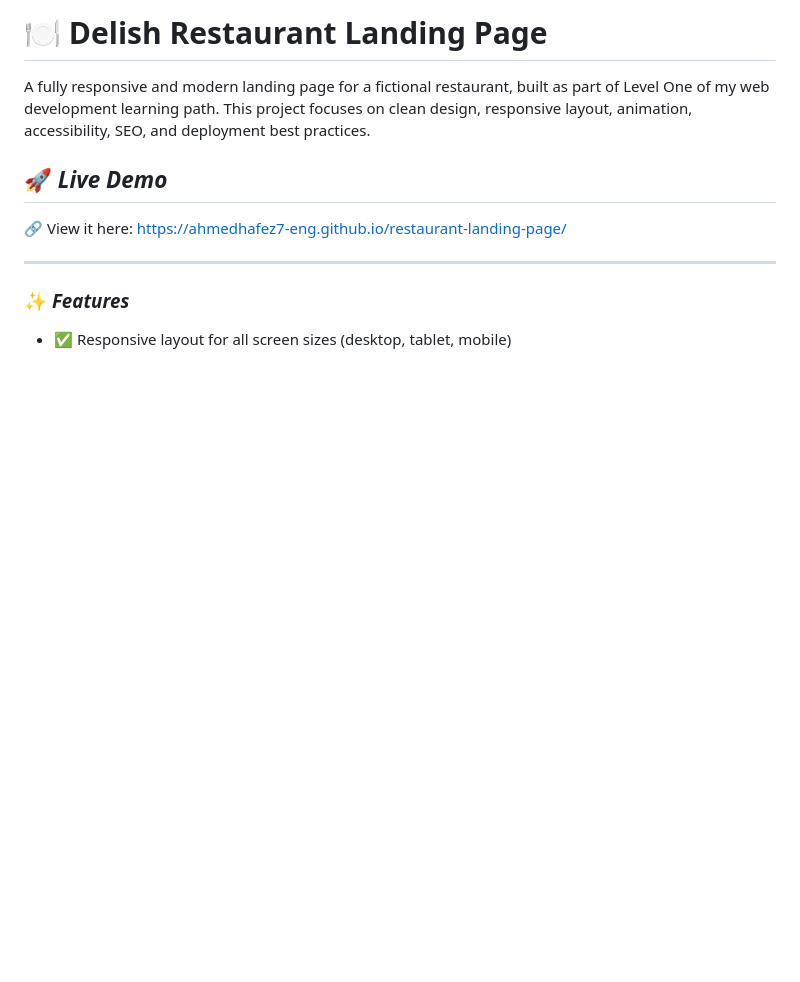
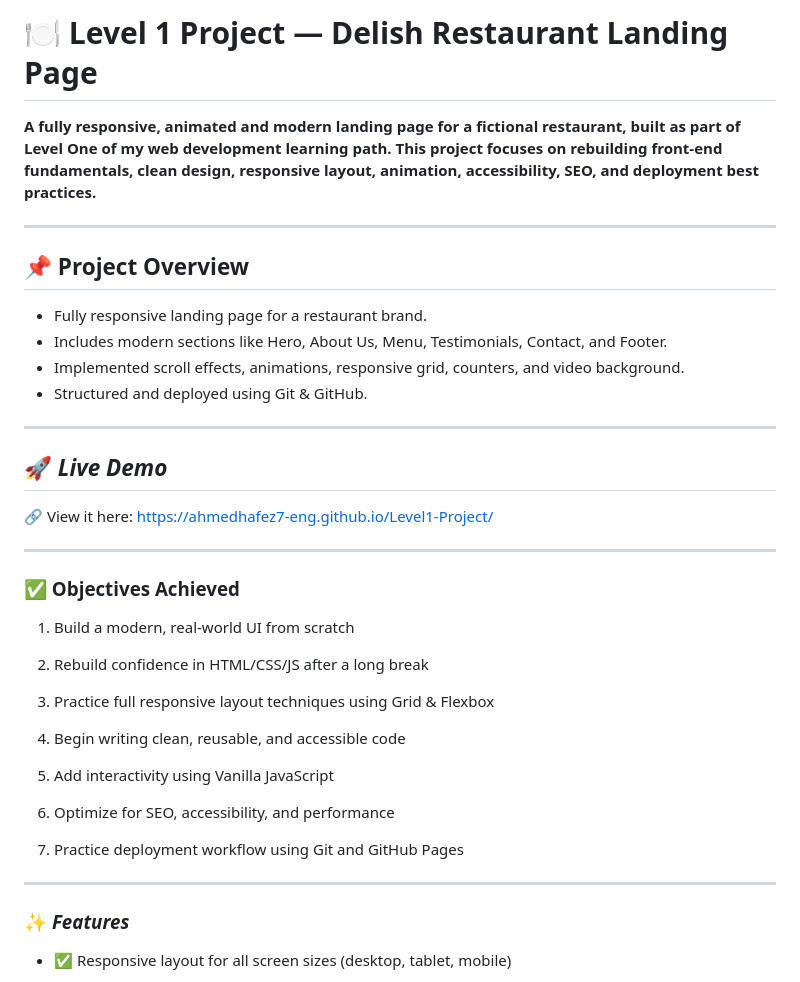
Before and after one commit to AhmedHafez7-Eng/Level1-Project, a Markdown page: README.md, the part around one of its changes. Rendered like a GitHub page; blank space fills up the shorter version.

```diff
--- a/README.md
+++ b/README.md
@@ -1,12 +1,41 @@
-# 🍽️ Delish Restaurant Landing Page
-A fully responsive and modern landing page for a fictional restaurant, built as part of Level One of my web development learning path. This project focuses on clean design, responsive layout, animation, accessibility, SEO, and deployment best practices.
+# 🍽️ Level 1 Project — Delish Restaurant Landing Page
+**A fully responsive, animated and modern landing page for a fictional restaurant, built as part of Level One of my web development learning path. This project focuses on rebuilding front-end fundamentals, clean design, responsive layout, animation, accessibility, SEO, and deployment best practices.**
 
+---
+
+## 📌 Project Overview
+
+- Fully responsive landing page for a restaurant brand.
+- Includes modern sections like Hero, About Us, Menu, Testimonials, Contact, and Footer.
+- Implemented scroll effects, animations, responsive grid, counters, and video background.
+- Structured and deployed using Git & GitHub.
+
+---
 
 ## 🚀 *Live Demo*
-<!-- [View Live](https://ahmedhafez7-eng.github.io/restaurant-landing-page/) -->
-🔗 View it here: https://ahmedhafez7-eng.github.io/restaurant-landing-page/
+<!-- [View Live](https://ahmedhafez7-eng.github.io/Level1-Project/) -->
+🔗 View it here: https://ahmedhafez7-eng.github.io/Level1-Project/
 
 ---
+
+### ✅ Objectives Achieved
+
+1. Build a modern, real-world UI from scratch
+
+2. Rebuild confidence in HTML/CSS/JS after a long break
+
+3. Practice full responsive layout techniques using Grid & Flexbox
+
+4. Begin writing clean, reusable, and accessible code
+
+5. Add interactivity using Vanilla JavaScript
+
+6. Optimize for SEO, accessibility, and performance
+
+7. Practice deployment workflow using Git and GitHub Pages
+
+---
+
 ### ✨ *Features*
 - ✅ Responsive layout for all screen sizes (desktop, tablet, mobile)
 
```
Also changed, not shown: other parts of README.md (+31 -29 lines).
